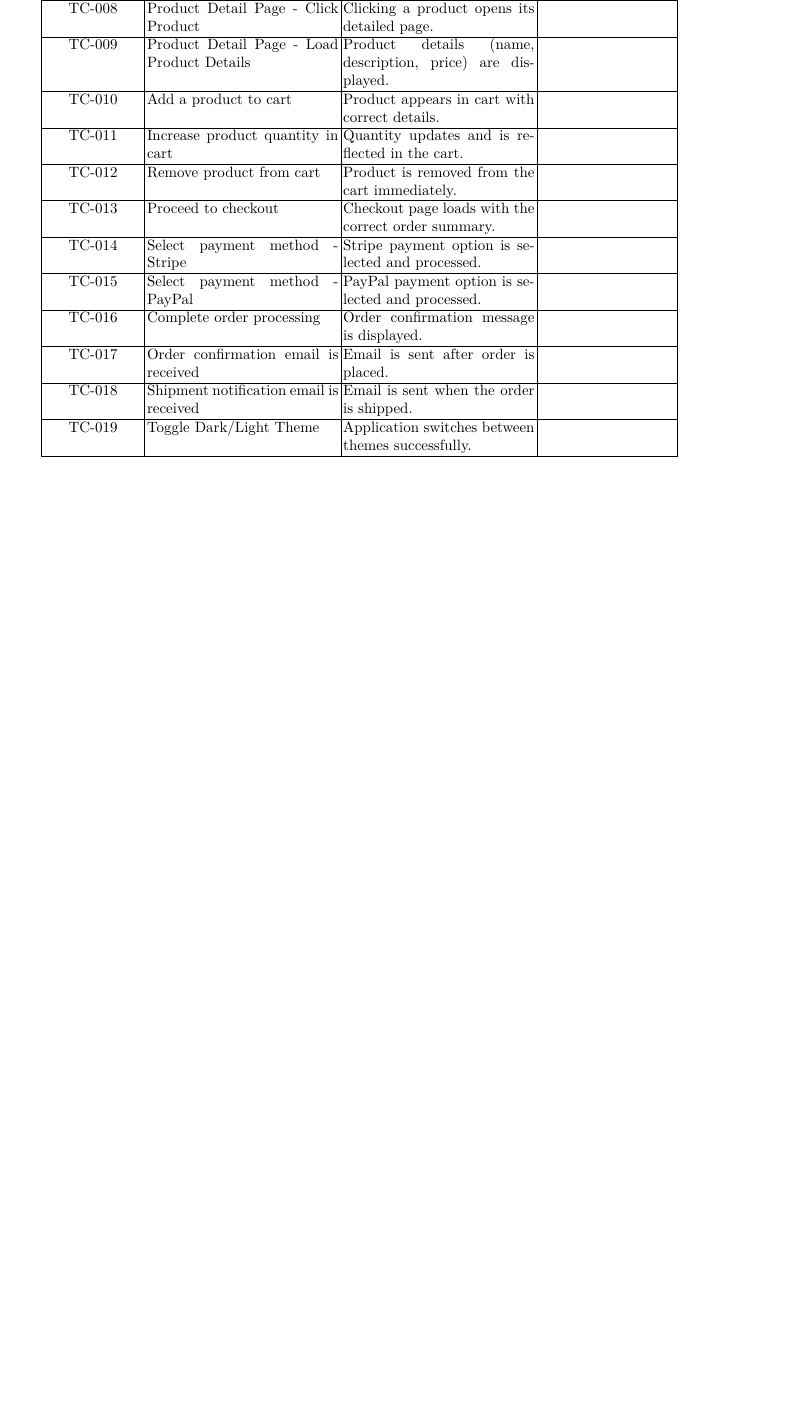
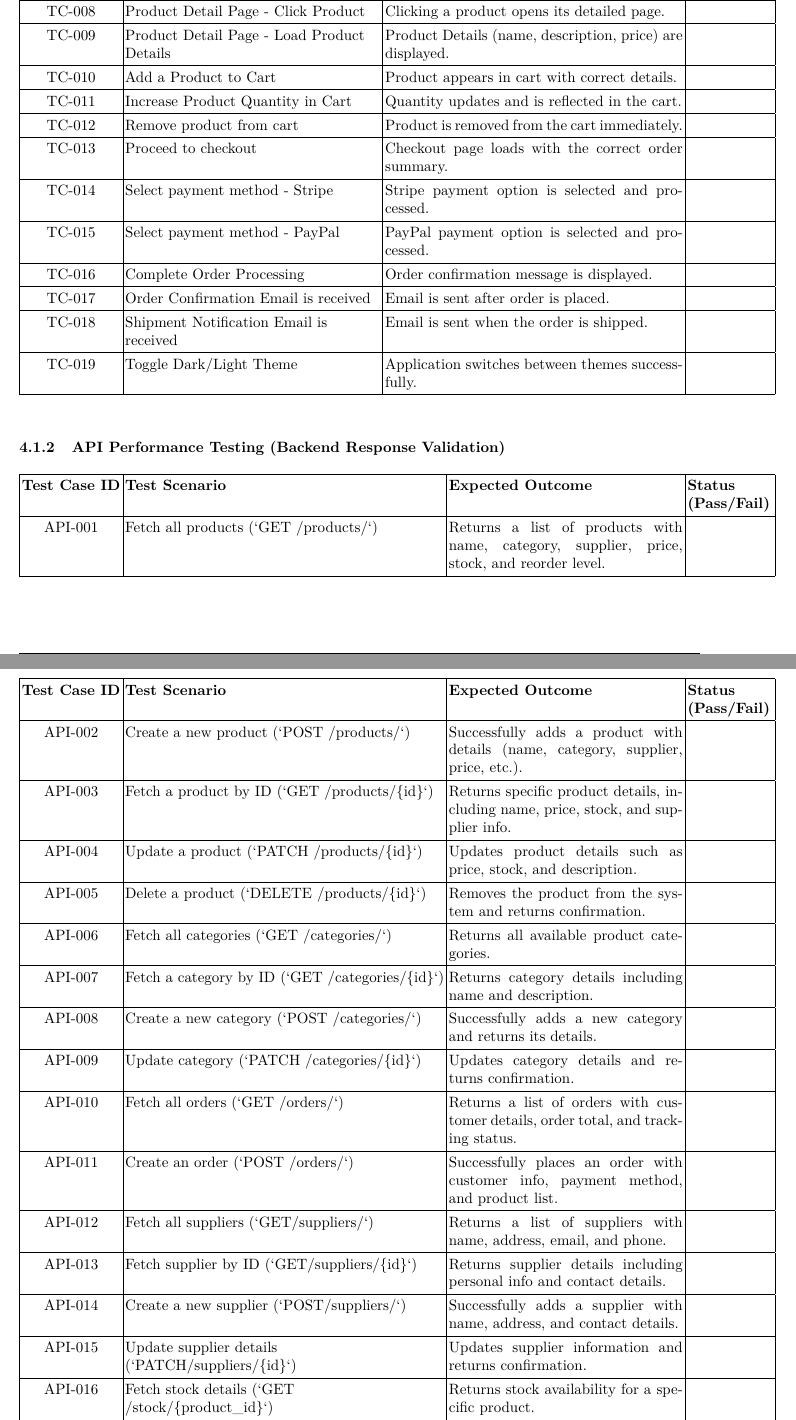
Before and after one commit to Helly2010/Cloud-Computing-Project, a LaTeX paper (documentation/final_report/milestone3/milestone_3.tex): part of page 4 of 5 before the commit and two parts of pages 4 and 5 of 6 after it, the two joined at a grey line, cut so that both start at the same text, the shorter picture padded with empty space. Compiled offline with pdfLaTeX.

Commit message:
Structure added for Performance Metrics - API Performance Testing

```diff
--- a/documentation/final_report/milestone3/milestone_3.tex
+++ b/documentation/final_report/milestone3/milestone_3.tex
@@ -286 +282,0 @@ TC-006 & Search product by name or category & Products matching search are shown
-TC-007 & Clear filter functionality & All filters are removed, showing the full product list. & \\ \hline
@@ -287,15 +289,46 @@ TC-007 & Clear filter functionality & All filters are removed, showing the full
 TC-008 & Product Detail Page - Click Product & Clicking a product opens its detailed page. & \\ \hline
-TC-009 & Product Detail Page - Load Product Details & Product details (name, description, price) are displayed. & \\ \hline
-TC-010 & Add a product to cart & Product appears in cart with correct details. & \\ \hline
-TC-011 & Increase product quantity in cart & Quantity updates and is reflected in the cart. & \\ \hline
+TC-009 & Product Detail Page - Load Product Details & Product Details (name, description, price) are displayed. & \\ \hline
+TC-010 & Add a Product to Cart & Product appears in cart with correct details. & \\ \hline
+TC-011 & Increase Product Quantity in Cart & Quantity updates and is reflected in the cart. & \\ \hline
 TC-012 & Remove product from cart & Product is removed from the cart immediately. & \\ \hline
 TC-013 & Proceed to checkout & Checkout page loads with the correct order summary. & \\ \hline
 TC-014 & Select payment method - Stripe & Stripe payment option is selected and processed. & \\ \hline
 TC-015 & Select payment method - PayPal & PayPal payment option is selected and processed. & \\ \hline
-TC-016 & Complete order processing & Order confirmation message is displayed. & \\ \hline
-TC-017 & Order confirmation email is received & Email is sent after order is placed. & \\ \hline
-TC-018 & Shipment notification email is received & Email is sent when the order is shipped. & \\ \hline
+TC-016 & Complete Order Processing & Order confirmation message is displayed. & \\ \hline
+TC-017 & Order Confirmation Email is received & Email is sent after order is placed. & \\ \hline
+TC-018 & Shipment Notification Email is received & Email is sent when the order is shipped. & \\ \hline
 TC-019 & Toggle Dark/Light Theme & Application switches between themes successfully. & \\ \hline
+\end{longtable}
+
+\subsubsection{API Performance Testing (Backend Response Validation)}
+
+\renewcommand{\arraystretch}{1.3} % Adjust row height for better readability
+
+\begin{longtable}{|c|>{\raggedright}p{7.5cm}|p{5.5cm}|p{2cm}|}
+\hline
+\textbf{Test Case ID} & \textbf{Test Scenario} & \textbf{Expected Outcome} & \textbf{Status (Pass/Fail)} \\ \hline
+\endfirsthead
+\hline
+\textbf{Test Case ID} & \textbf{Test Scenario} & \textbf{Expected Outcome} & \textbf{Status (Pass/Fail)} \\ \hline
+\endhead
+API-001 & Fetch all products (`GET /products/`) & Returns a list of products with name, category, supplier, price, stock, and reorder level. & \\ \hline
+API-002 & Create a new product (`POST /products/`) & Successfully adds a product with details (name, category, supplier, price, etc.). & \\ \hline
+API-003 & Fetch a product by ID (`GET /products/\{id\}`) & Returns specific product details, including name, price, stock, and supplier info. & \\ \hline
+API-004 & Update a product (`PATCH /products/\{id\}`) & Updates product details such as price, stock, and description. & \\ \hline
+API-005 & Delete a product (`DELETE /products/\{id\}`) & Removes the product from the system and returns confirmation. & \\ \hline
+API-006 & Fetch all categories (`GET /categories/`) & Returns all available product categories. & \\ \hline
+API-007 & Fetch a category by ID (`GET /categories/\{id\}`) & Returns category details including name and description. & \\ \hline
+API-008 & Create a new category (`POST /categories/`) & Successfully adds a new category and returns its details. & \\ \hline
+API-009 & Update category (`PATCH /categories/\{id\}`) & Updates category details and returns confirmation. & \\ \hline
+API-010 & Fetch all orders (`GET /orders/`) & Returns a list of orders with customer details, order total, and tracking status. & \\ \hline
+API-011 & Create an order (`POST /orders/`) & Successfully places an order with customer info, payment method, and product list. & \\ \hline
+API-012 & Fetch all suppliers (`GET/suppliers/`) & Returns a list of suppliers with name, address, email, and phone. & \\ \hline
+API-013 & Fetch supplier by ID (`GET/suppliers/\{id\}`) & Returns supplier details including personal info and contact details. & \\ \hline
+API-014 & Create a new supplier (`POST/suppliers/`) & Successfully adds a supplier with name, address, and contact details. & \\ \hline
+API-015 & Update supplier details (`PATCH/suppliers/\{id\}`) & Updates supplier information and returns confirmation. & \\ \hline
+API-016 & Fetch stock details (`GET /stock/\{product\_id\}`) & Returns stock availability for a specific product. & \\ \hline
+API-017 & Update stock quantity (`PATCH/stock/\{product\_id\}`) & Updates stock levels and returns confirmation. & \\ \hline
+API-018 & Update order tracking status (`PATCH /tracking/\{order\_id\}`) & Updates order shipment status and returns updated tracking details. & \\ \hline
 \end{longtable}
 
 \subsection{Security Considerations}
```
Also changed, not shown: documentation/final_report/milestone3/milestone_3.pdf, documentation/final_report/milestone3/milestone_3.tex (15 more changed lines).
